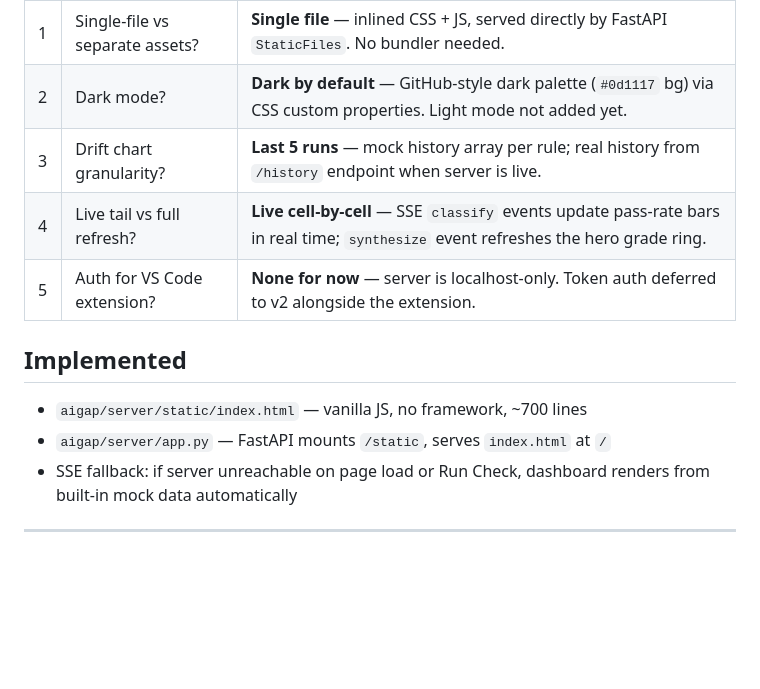
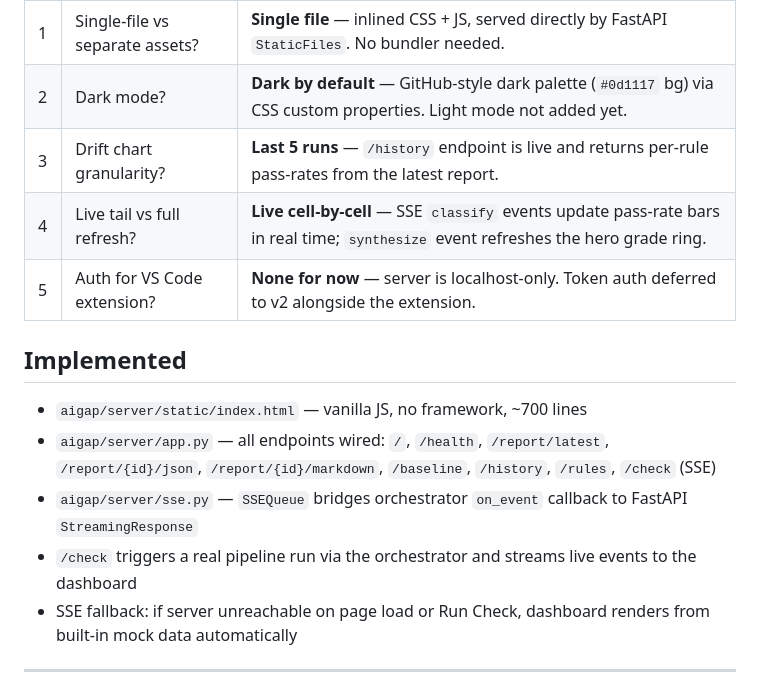
Before and after one commit to anirudhyadav/aigap, a Markdown page: docs/index-design.md, the part around the change. Drawn GitHub-style; blank space fills up the shorter version.

Commit message:
docs: update index-design — /history live, list all wired endpoints and sse.py
Co-Authored-By: Claude Sonnet 4.6 <noreply@anthropic.com>

```diff
--- a/docs/index-design.md
+++ b/docs/index-design.md
@@ -238,14 +238,16 @@ graph TD
 |---|---|---|
 | 1 | Single-file vs separate assets? | **Single file** — inlined CSS + JS, served directly by FastAPI `StaticFiles`. No bundler needed. |
 | 2 | Dark mode? | **Dark by default** — GitHub-style dark palette (`#0d1117` bg) via CSS custom properties. Light mode not added yet. |
-| 3 | Drift chart granularity? | **Last 5 runs** — mock history array per rule; real history from `/history` endpoint when server is live. |
+| 3 | Drift chart granularity? | **Last 5 runs** — `/history` endpoint is live and returns per-rule pass-rates from the latest report. |
 | 4 | Live tail vs full refresh? | **Live cell-by-cell** — SSE `classify` events update pass-rate bars in real time; `synthesize` event refreshes the hero grade ring. |
 | 5 | Auth for VS Code extension? | **None for now** — server is localhost-only. Token auth deferred to v2 alongside the extension. |
 
 ## Implemented
 
 - `aigap/server/static/index.html` — vanilla JS, no framework, ~700 lines
-- `aigap/server/app.py` — FastAPI mounts `/static`, serves `index.html` at `/`
+- `aigap/server/app.py` — all endpoints wired: `/`, `/health`, `/report/latest`, `/report/{id}/json`, `/report/{id}/markdown`, `/baseline`, `/history`, `/rules`, `/check` (SSE)
+- `aigap/server/sse.py` — `SSEQueue` bridges orchestrator `on_event` callback to FastAPI `StreamingResponse`
+- `/check` triggers a real pipeline run via the orchestrator and streams live events to the dashboard
 - SSE fallback: if server unreachable on page load or Run Check, dashboard renders from built-in mock data automatically
 
 ---
```
